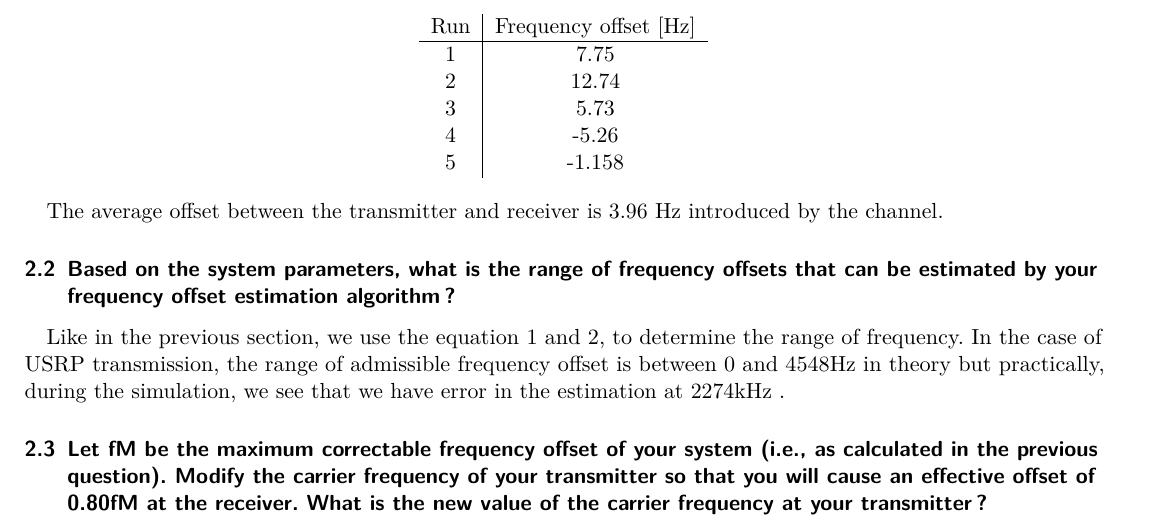
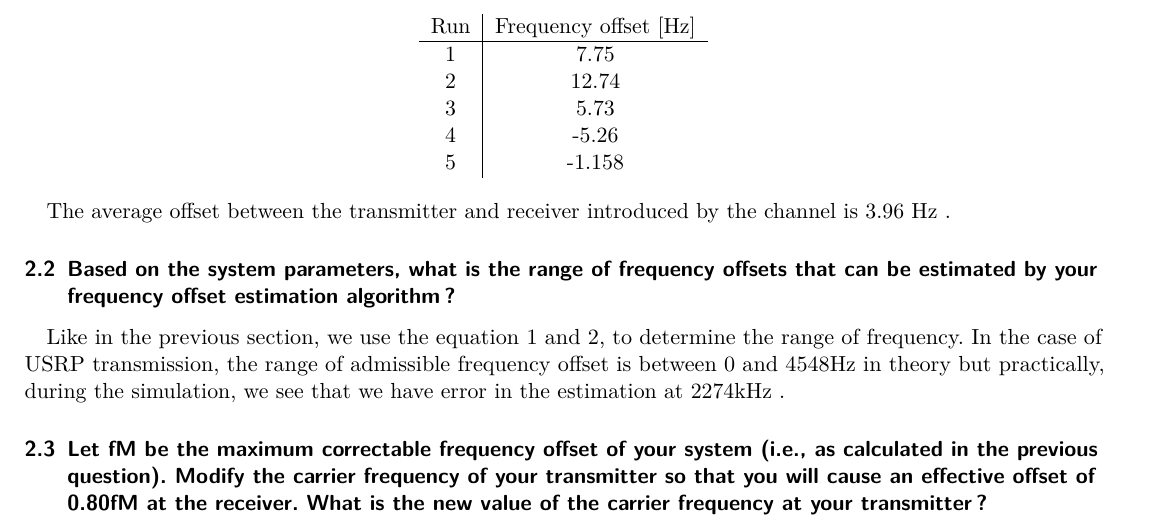
Before and after one commit to DamienDeprez/ELEC2103-Gr4, a LaTeX document (Labo Télécommunication/Lab 5/Rapport/main.tex): part of page 3 of 5, cut so that both start at the same text. Compiled offline with pdfLaTeX.

Commit message:
modify during the debrif

```diff
--- a/Labo Télécommunication/Lab 5/Rapport/main.tex
+++ b/Labo Télécommunication/Lab 5/Rapport/main.tex
@@ -156,7 +156,7 @@ We run five times the receiver program and we obtain the following result
 	\end{tabular}
 \end{center}
 
-The average offset between the transmitter and receiver is $3.96$ \si{\hertz} introduced by the channel.
+The average offset between the transmitter and receiver introduced by the channel is $3.96$ \si{\hertz} .
 
 
 \subsection{Based on the system parameters, what is the range of frequency offsets that can be estimated by your frequency offset estimation algorithm?}
```
Also changed, not shown: 2 other files.
